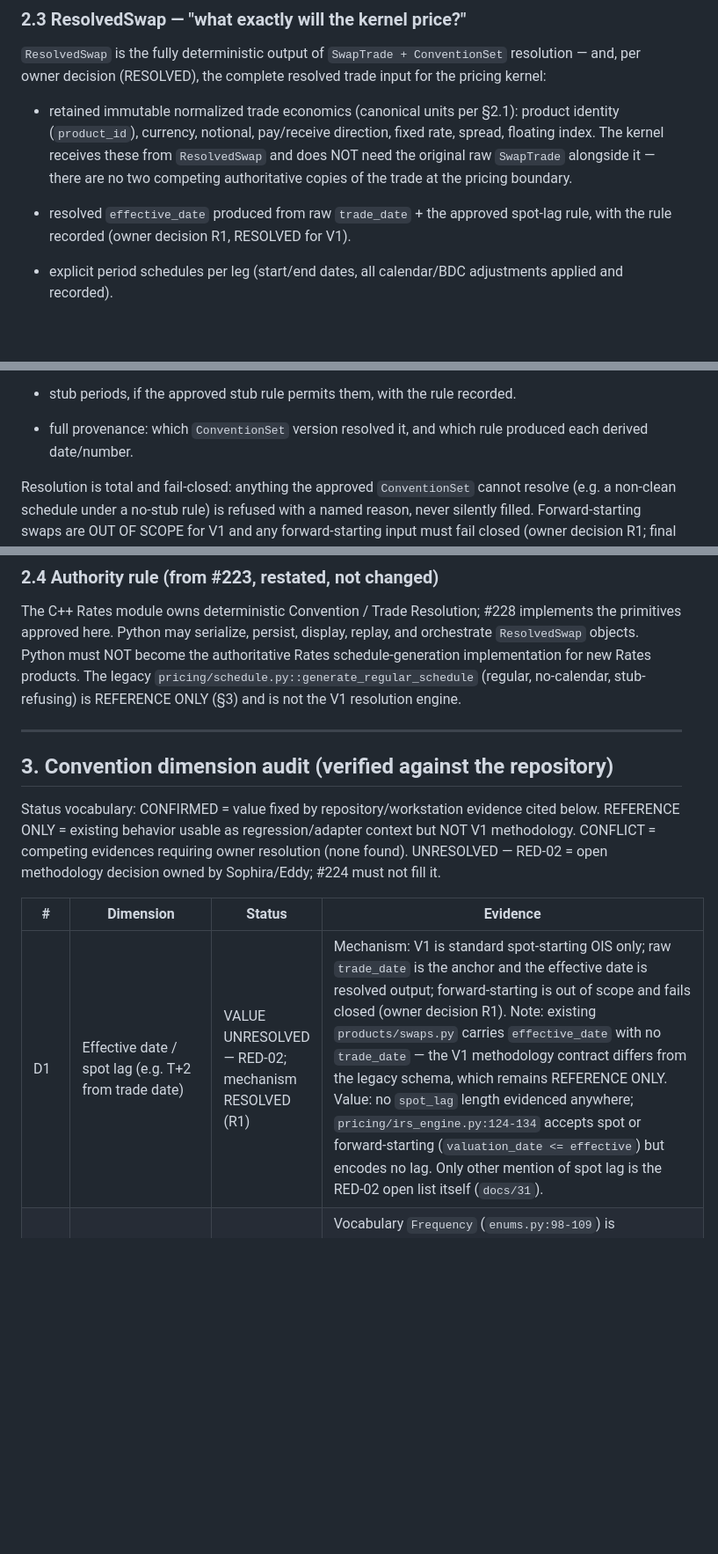
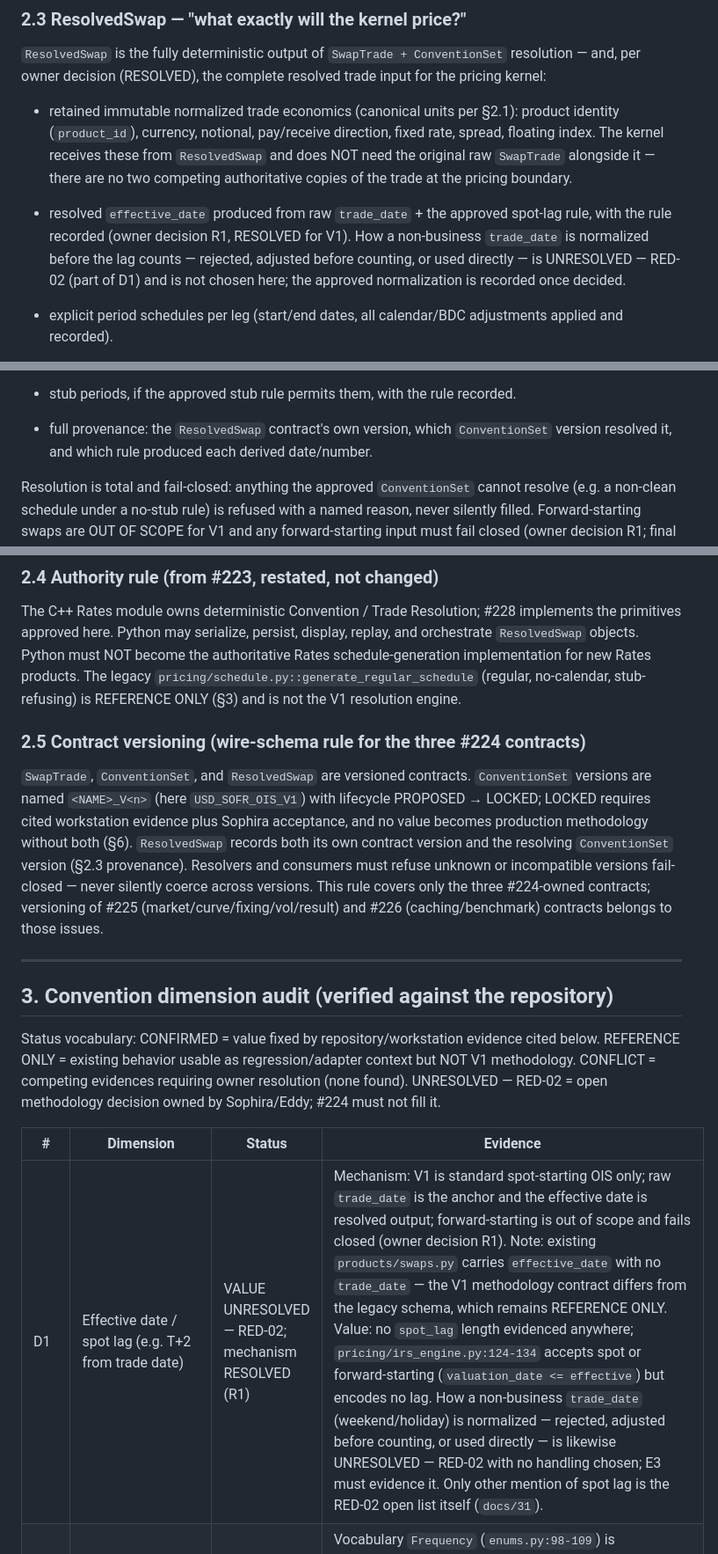
Before and after one commit to eddy121384-ui/Shiori-Pricing-Lab, a Markdown page: docs/32_usd_sofr_ois_convention_224.md, 3 parts joined by grey strips. Shown at 88% size. GitHub-like rendering; blank space fills up the shorter version.

Commit message:
Refs #224: wire-schema versioning rule plus trade-date normalization and E6 floating inputs left open with evidence

```diff
--- a/docs/32_usd_sofr_ois_convention_224.md
+++ b/docs/32_usd_sofr_ois_convention_224.md
@@ -60,7 +60,7 @@ Authority (owner decision R2, RESOLVED for V1): `ConventionSet` is authoritative
 
 - retained immutable normalized trade economics (canonical units per §2.1): product identity (`product_id`), currency, notional, pay/receive direction, fixed rate, spread, floating index. The kernel receives these from `ResolvedSwap` and does NOT need the original raw `SwapTrade` alongside it — there are no two competing authoritative copies of the trade at the pricing boundary.
 
-- resolved `effective_date` produced from raw `trade_date` + the approved spot-lag rule, with the rule recorded (owner decision R1, RESOLVED for V1).
+- resolved `effective_date` produced from raw `trade_date` + the approved spot-lag rule, with the rule recorded (owner decision R1, RESOLVED for V1). How a non-business `trade_date` is normalized before the lag counts — rejected, adjusted before counting, or used directly — is UNRESOLVED — RED-02 (part of D1) and is not chosen here; the approved normalization is recorded once decided.
 - explicit period schedules per leg (start/end dates, all calendar/BDC adjustments applied and recorded).
 - per-period accrual fractions with the day-count rule recorded, including which boundaries were used. Whether accrual day-count uses unadjusted schedule boundaries or adjusted dates is UNRESOLVED — RED-02 (part of D3) and is not chosen here; `ResolvedSwap` must therefore preserve both the unadjusted schedule boundaries and the adjusted dates for every period of each leg, so the eventually approved rule is replayable and auditable from the resolved output alone.
 - compounding / observation / fixing calendar per period (observation dates, weights, lockout/cutoff application) with the rule recorded; each observation mechanics item (shift/lag mechanism, lookback, lockout, cutoff) preserved with its value and unit/semantics independently.
@@ -69,13 +69,17 @@ Authority (owner decision R2, RESOLVED for V1): `ConventionSet` is authoritative
 - payment dates per leg with full ordering provenance recorded: for each leg, the lag base date, accrual-end adjustment, payment-lag application, and payment-date business-day adjustment, in the approved sequence. That sequence — including which date each leg's lag counts from — is UNRESOLVED — RED-02 (part of D6) and is not chosen here; the two legs' payment rules are independent unless later evidence shows otherwise, and `ResolvedSwap` must represent each leg's eventual resolved ordering explicitly so #228 cannot silently invent schedule/accrual semantics.
 - principal-exchange behavior resolved per the approved rule, with any resulting principal cashflows recorded with provenance. Whether principal is exchanged at the effective date, at maturity, both, or neither is UNRESOLVED — RED-02 (new dimension D12) and is not chosen here.
 - stub periods, if the approved stub rule permits them, with the rule recorded.
-- full provenance: which `ConventionSet` version resolved it, and which rule produced each derived date/number.
+- full provenance: the `ResolvedSwap` contract's own version, which `ConventionSet` version resolved it, and which rule produced each derived date/number.
 
 Resolution is total and fail-closed: anything the approved `ConventionSet` cannot resolve (e.g. a non-clean schedule under a no-stub rule) is refused with a named reason, never silently filled. Forward-starting swaps are OUT OF SCOPE for V1 and any forward-starting input must fail closed (owner decision R1; final forward-start semantics are not designed here). Conflicting convention-like trade input must fail closed and never silently override `ConventionSet` (owner decision R2). `ResolvedSwap` carries no market snapshot, no curve, no fixing values, no model config — those arrive separately at the kernel boundary per #223 (`ResolvedSwap + resolved curve input(s) + Fixings + Model Inputs -> Results`).
 
 ### 2.4 Authority rule (from #223, restated, not changed)
 
 The C++ Rates module owns deterministic Convention / Trade Resolution; #228 implements the primitives approved here. Python may serialize, persist, display, replay, and orchestrate `ResolvedSwap` objects. Python must NOT become the authoritative Rates schedule-generation implementation for new Rates products. The legacy `pricing/schedule.py::generate_regular_schedule` (regular, no-calendar, stub-refusing) is REFERENCE ONLY (§3) and is not the V1 resolution engine.
+
+### 2.5 Contract versioning (wire-schema rule for the three #224 contracts)
+
+`SwapTrade`, `ConventionSet`, and `ResolvedSwap` are versioned contracts. `ConventionSet` versions are named `<NAME>_V<n>` (here `USD_SOFR_OIS_V1`) with lifecycle PROPOSED → LOCKED; LOCKED requires cited workstation evidence plus Sophira acceptance, and no value becomes production methodology without both (§6). `ResolvedSwap` records both its own contract version and the resolving `ConventionSet` version (§2.3 provenance). Resolvers and consumers must refuse unknown or incompatible versions fail-closed — never silently coerce across versions. This rule covers only the three #224-owned contracts; versioning of #225 (market/curve/fixing/vol/result) and #226 (caching/benchmark) contracts belongs to those issues.
 
 ---
 
@@ -85,7 +89,7 @@ Status vocabulary: CONFIRMED = value fixed by repository/workstation evidence ci
 
 | # | Dimension | Status | Evidence |
 |---|---|---|---|
-| D1 | Effective date / spot lag (e.g. T+2 from trade date) | VALUE UNRESOLVED — RED-02; mechanism RESOLVED (R1) | Mechanism: V1 is standard spot-starting OIS only; raw `trade_date` is the anchor and the effective date is resolved output; forward-starting is out of scope and fails closed (owner decision R1). Note: existing `products/swaps.py` carries `effective_date` with no `trade_date` — the V1 methodology contract differs from the legacy schema, which remains REFERENCE ONLY. Value: no `spot_lag` length evidenced anywhere; `pricing/irs_engine.py:124-134` accepts spot or forward-starting (`valuation_date <= effective`) but encodes no lag. Only other mention of spot lag is the RED-02 open list itself (`docs/31`). |
+| D1 | Effective date / spot lag (e.g. T+2 from trade date) | VALUE UNRESOLVED — RED-02; mechanism RESOLVED (R1) | Mechanism: V1 is standard spot-starting OIS only; raw `trade_date` is the anchor and the effective date is resolved output; forward-starting is out of scope and fails closed (owner decision R1). Note: existing `products/swaps.py` carries `effective_date` with no `trade_date` — the V1 methodology contract differs from the legacy schema, which remains REFERENCE ONLY. Value: no `spot_lag` length evidenced anywhere; `pricing/irs_engine.py:124-134` accepts spot or forward-starting (`valuation_date <= effective`) but encodes no lag. How a non-business `trade_date` (weekend/holiday) is normalized — rejected, adjusted before counting, or used directly — is likewise UNRESOLVED — RED-02 with no handling chosen; E3 must evidence it. Only other mention of spot lag is the RED-02 open list itself (`docs/31`). |
 | D2 | Fixed-leg frequency (annual vs semi-annual) | UNRESOLVED — RED-02 | Vocabulary `Frequency` (`enums.py:98-109`) is CONFIRMED as a label set; no V1 value selected. Fixture frequencies (`SEMI_ANNUAL` in `tests/test_irs_reference_engine.py`, `ANNUAL` in `tests/test_products.py` OIS example) are synthetic examples, not workstation evidence. |
 | D2F | Floating-leg payment frequency | UNRESOLVED — RED-02 | Vocabulary `Frequency` (`enums.py:98-109`) is CONFIRMED as a label set; no V1 value selected and no repo evidence constrains it (`OvernightIndexedSwap` constrains reset/compounding shape only, `swaps.py:160-168`). Added for contract completeness — the value must come from Bloomberg/desk evidence (E1), not from term-IRS quarterly precedent or any guessed value. |
 | D3 | Fixed-leg day count | UNRESOLVED — RED-02 | Vocabulary `DayCount` (`enums.py:112-133`) CONFIRMED as labels. `irs_engine` safe subset (`ACT_360` / `ACT_365_FIXED`, `irs_engine.py:136-152`) is legacy term-IRS behavior — REFERENCE ONLY, not an OIS fixed-leg decision. Whether accrual day-count uses unadjusted schedule boundaries or adjusted dates is itself UNRESOLVED — RED-02 with no rule chosen; `ResolvedSwap` preserves both boundary sets so the approved rule stays replayable (§2.3). `REPO_DAY_COUNT=ACT/360` (`bli_repo_carry_forward`) is repo-accrual prototype scope only; the VCUB DCF experiment's `ACT/360` candidate is vol-annualization scope only — neither is swap evidence (both modules say so explicitly). |
```
Also changed, not shown: other parts of docs/32_usd_sofr_ois_convention_224.md (+4 -3 lines).
